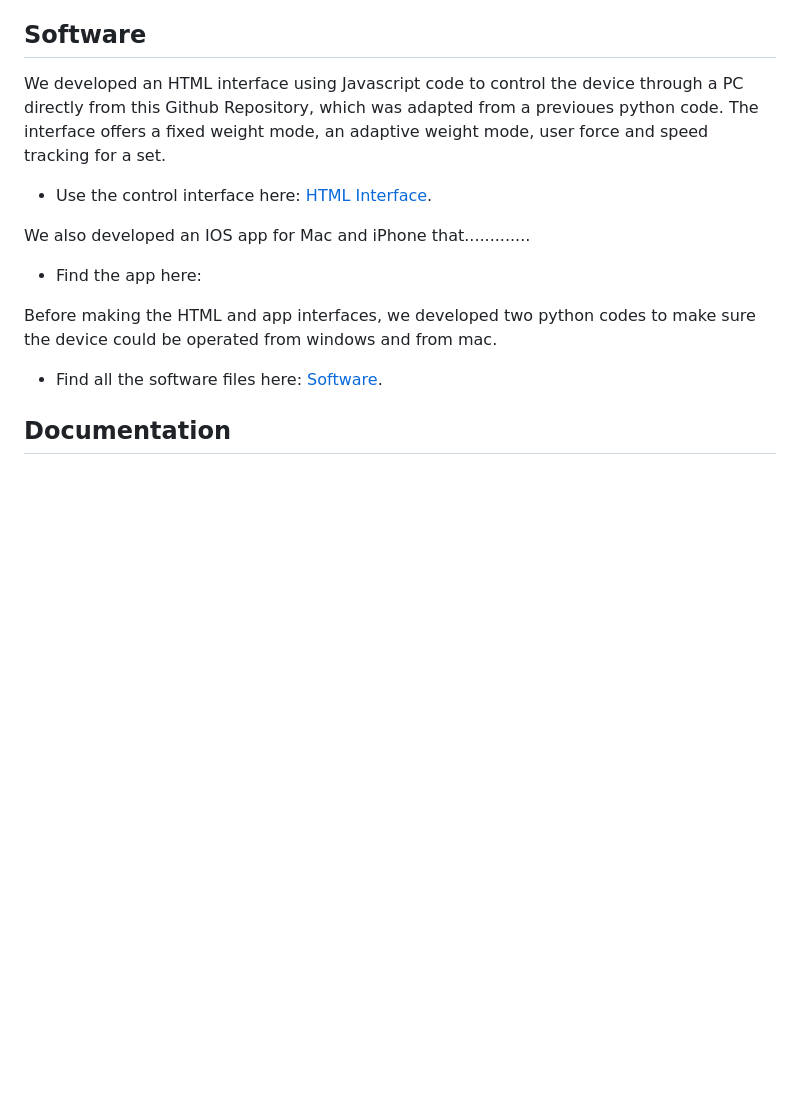
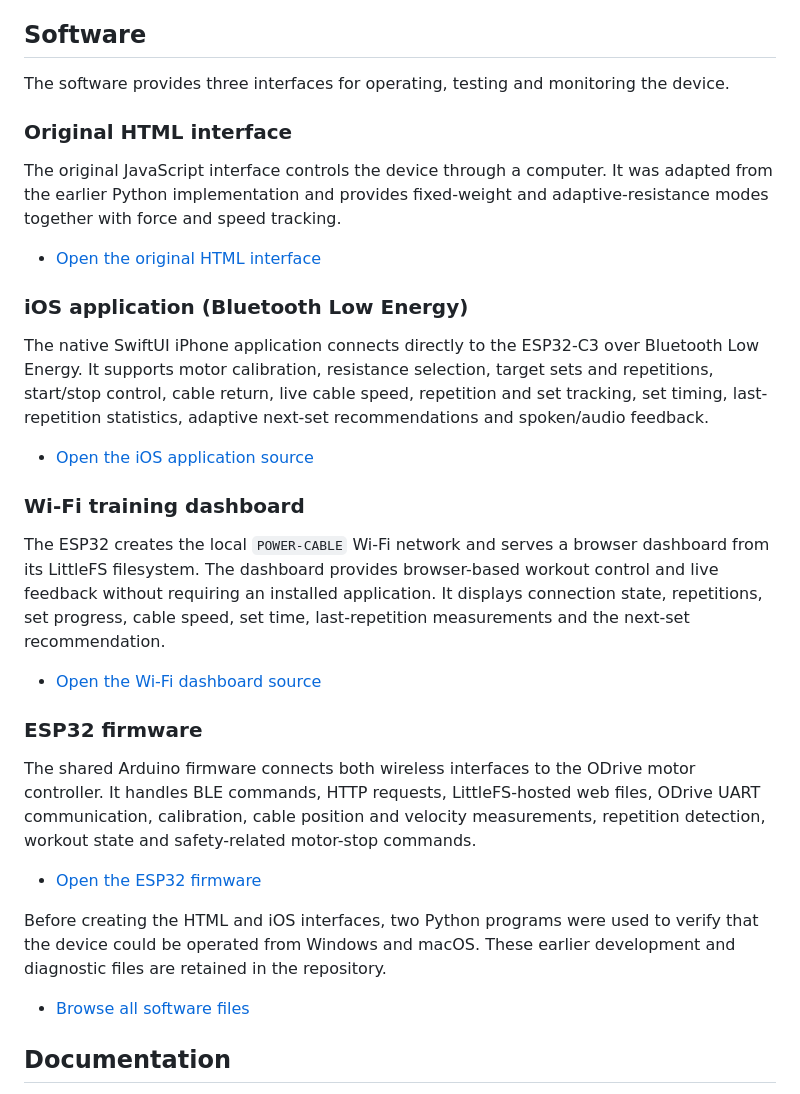
Before and after one commit to amsimer/Weightlifting-project, a Markdown page: README.md, the part around one of its changes. GitHub-like rendering; blank space fills up the shorter version.

Commit message:
Improve software documentation and links
Integrate the iOS app, Wi-Fi dashboard, and ESP32 firmware descriptions into the main Software section and add direct source links.

```diff
--- a/README.md
+++ b/README.md
@@ -21,17 +21,35 @@ The box was designed using the open-source boxes.py tool and Inkscape to draw th
 
 ## Software
 
-We developed an HTML interface using Javascript code to control the device through a PC directly from this Github Repository, which was adapted from a previoues python code. The interface offers a fixed weight mode, an adaptive weight mode, user force and speed tracking for a set.
+The software provides three interfaces for operating, testing and monitoring the device.
 
-- Use the control interface here: [HTML Interface](https://amsimer.github.io/Weightlifting-project/Software/control.html).
+### Original HTML interface
 
-We also developed an IOS app for Mac and iPhone that.............
+The original JavaScript interface controls the device through a computer. It was adapted from the earlier Python implementation and provides fixed-weight and adaptive-resistance modes together with force and speed tracking.
 
-- Find the app here:
+- [Open the original HTML interface](https://amsimer.github.io/Weightlifting-project/Software/control.html)
 
-Before making the HTML and app interfaces, we developed two python codes to make sure the device could be operated from windows and from mac.
+### iOS application (Bluetooth Low Energy)
 
-- Find all the software files here: [Software](https://github.com/amsimer/Weightlifting-project/tree/main/Software).
+The native SwiftUI iPhone application connects directly to the ESP32-C3 over Bluetooth Low Energy. It supports motor calibration, resistance selection, target sets and repetitions, start/stop control, cable return, live cable speed, repetition and set tracking, set timing, last-repetition statistics, adaptive next-set recommendations and spoken/audio feedback.
+
+- [Open the iOS application source](Software/iOS-APP/)
+
+### Wi-Fi training dashboard
+
+The ESP32 creates the local `POWER-CABLE` Wi-Fi network and serves a browser dashboard from its LittleFS filesystem. The dashboard provides browser-based workout control and live feedback without requiring an installed application. It displays connection state, repetitions, set progress, cable speed, set time, last-repetition measurements and the next-set recommendation.
+
+- [Open the Wi-Fi dashboard source](Software/WiFi-Dashboard/)
+
+### ESP32 firmware
+
+The shared Arduino firmware connects both wireless interfaces to the ODrive motor controller. It handles BLE commands, HTTP requests, LittleFS-hosted web files, ODrive UART communication, calibration, cable position and velocity measurements, repetition detection, workout state and safety-related motor-stop commands.
+
+- [Open the ESP32 firmware](Software/Firmware/WeightLifting_ODrive_RepTracking/)
+
+Before creating the HTML and iOS interfaces, two Python programs were used to verify that the device could be operated from Windows and macOS. These earlier development and diagnostic files are retained in the repository.
+
+- [Browse all software files](Software/)
 
 ## Documentation
 
```
Also changed, not shown: other parts of README.md (+0 -30 lines).
